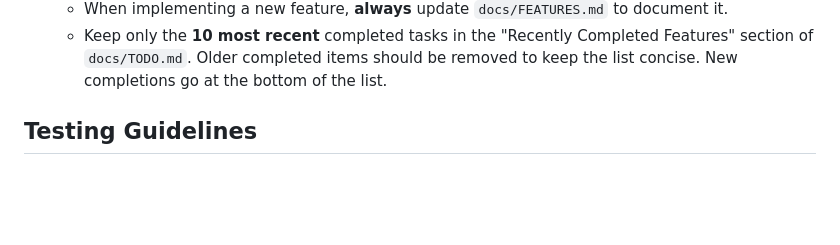
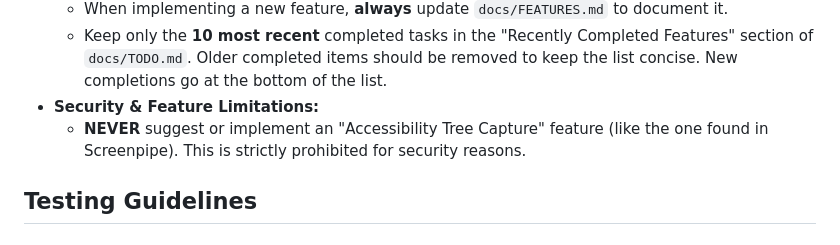
Before and after one commit to ahmedyarub/SnapSolve, a Markdown page: AGENTS.md, the part around the change. Rendered like a GitHub page; blank space fills up the shorter version.

```diff
--- a/AGENTS.md
+++ b/AGENTS.md
@@ -221,6 +221,8 @@ This application relies on a strictly decoupled architecture:
     *   When implementing a new feature, **always** update `docs/FEATURES.md` to document it.
     *   Keep only the **10 most recent** completed tasks in the "Recently Completed Features" section of `docs/TODO.md`.
       Older completed items should be removed to keep the list concise. New completions go at the bottom of the list.
+* **Security & Feature Limitations:**
+    *   **NEVER** suggest or implement an "Accessibility Tree Capture" feature (like the one found in Screenpipe). This is strictly prohibited for security reasons.
 
 ## Testing Guidelines
 
```
